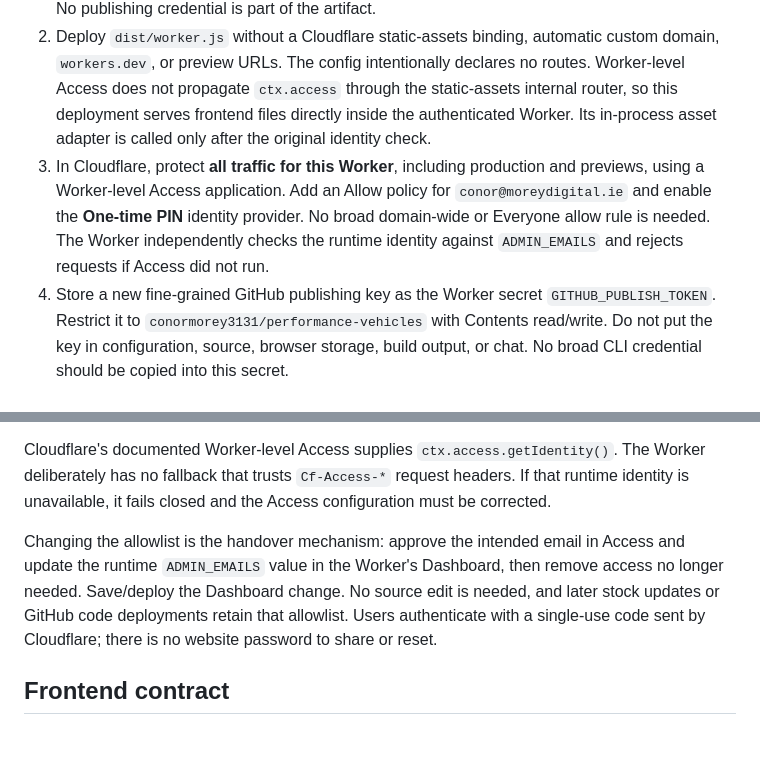
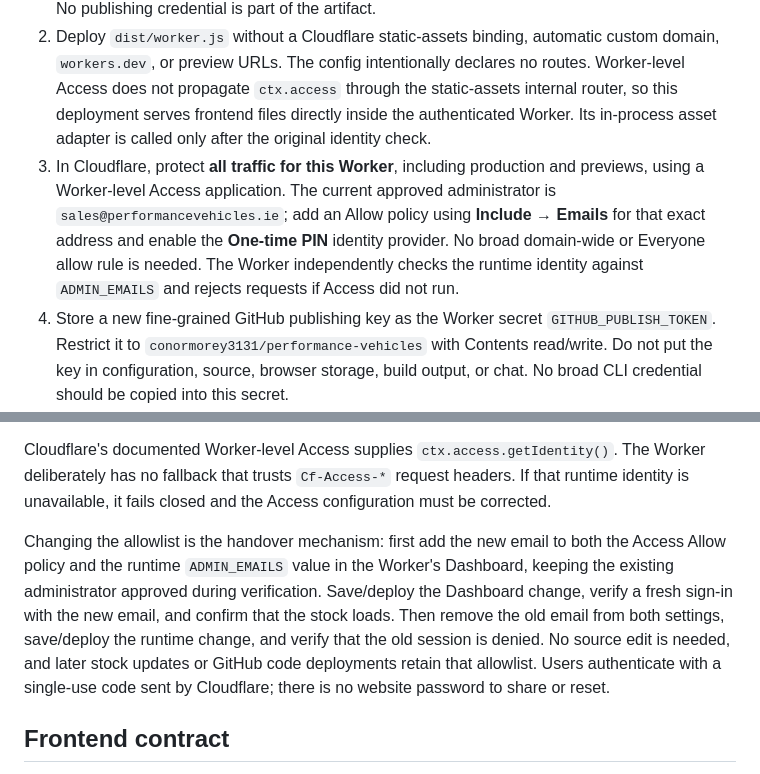
Before and after one commit to conormorey3131/performance-vehicles, a Markdown page: cloudflare-admin/README.md, 2 parts joined by grey strips. Drawn GitHub-style; blank space fills up the shorter version.

Commit message:
Document sales inbox as stock management admin

```diff
--- a/cloudflare-admin/README.md
+++ b/cloudflare-admin/README.md
@@ -6,14 +6,14 @@ The public website stays on GitHub Pages. This separate Worker serves the stock
 
 1. Run `npm ci` and `npm run build` in this directory. The build copies the existing repository publisher into `lib/` and embeds the five frontend files directly into the single ESM Worker at `dist/worker.js`. The pinned local `esbuild` dependency and lockfile make the build portable. No publishing credential is part of the artifact.
 2. Deploy `dist/worker.js` without a Cloudflare static-assets binding, automatic custom domain, `workers.dev`, or preview URLs. The config intentionally declares no routes. Worker-level Access does not propagate `ctx.access` through the static-assets internal router, so this deployment serves frontend files directly inside the authenticated Worker. Its in-process asset adapter is called only after the original identity check.
-3. In Cloudflare, protect **all traffic for this Worker**, including production and previews, using a Worker-level Access application. Add an Allow policy for `conor@moreydigital.ie` and enable the **One-time PIN** identity provider. No broad domain-wide or Everyone allow rule is needed. The Worker independently checks the runtime identity against `ADMIN_EMAILS` and rejects requests if Access did not run.
+3. In Cloudflare, protect **all traffic for this Worker**, including production and previews, using a Worker-level Access application. The current approved administrator is `sales@performancevehicles.ie`; add an Allow policy using **Include → Emails** for that exact address and enable the **One-time PIN** identity provider. No broad domain-wide or Everyone allow rule is needed. The Worker independently checks the runtime identity against `ADMIN_EMAILS` and rejects requests if Access did not run.
 4. Store a new fine-grained GitHub publishing key as the Worker secret `GITHUB_PUBLISH_TOKEN`. Restrict it to `conormorey3131/performance-vehicles` with Contents read/write. Do not put the key in configuration, source, browser storage, build output, or chat. No broad CLI credential should be copied into this secret.
 5. In the Worker's **Settings → Variables & Secrets**, set `ADMIN_EMAILS` to a comma-separated list of approved email addresses, `PUBLIC_SITE_URL` to `https://performancevehicles.ie`, and optionally `ACCESS_AUD` to the exact Access application audience. These runtime Dashboard values are authoritative; the Access policy and Worker allowlist should agree. The source configuration has `keep_vars: true` and deliberately contains no `vars`, so GitHub-triggered code deployments preserve the Dashboard settings. Keep these values out of source `vars` when handing over the site. See [Wrangler's configuration source of truth](https://developers.cloudflare.com/workers/wrangler/configuration/#source-of-truth).
 6. Attach `admin.performancevehicles.ie` only after Access is configured. Replace the public GitHub Pages editor with a redirect to that protected address. Keep the original website's email DNS records intact.
 
 Cloudflare's documented Worker-level Access supplies `ctx.access.getIdentity()`. The Worker deliberately has no fallback that trusts `Cf-Access-*` request headers. If that runtime identity is unavailable, it fails closed and the Access configuration must be corrected.
 
-Changing the allowlist is the handover mechanism: approve the intended email in Access and update the runtime `ADMIN_EMAILS` value in the Worker's Dashboard, then remove access no longer needed. Save/deploy the Dashboard change. No source edit is needed, and later stock updates or GitHub code deployments retain that allowlist. Users authenticate with a single-use code sent by Cloudflare; there is no website password to share or reset.
+Changing the allowlist is the handover mechanism: first add the new email to both the Access Allow policy and the runtime `ADMIN_EMAILS` value in the Worker's Dashboard, keeping the existing administrator approved during verification. Save/deploy the Dashboard change, verify a fresh sign-in with the new email, and confirm that the stock loads. Then remove the old email from both settings, save/deploy the runtime change, and verify that the old session is denied. No source edit is needed, and later stock updates or GitHub code deployments retain that allowlist. Users authenticate with a single-use code sent by Cloudflare; there is no website password to share or reset.
 
 ## Frontend contract
 
```
Also changed, not shown: README.md (+2 -2 lines).
